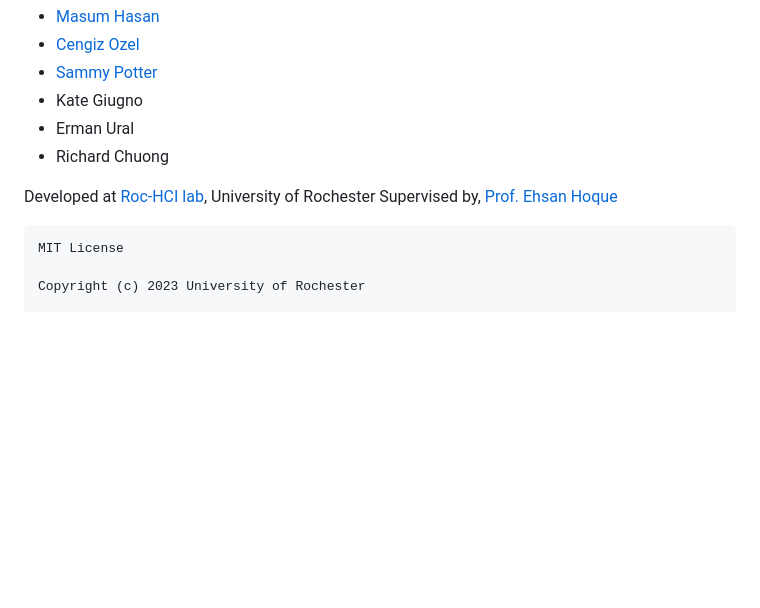
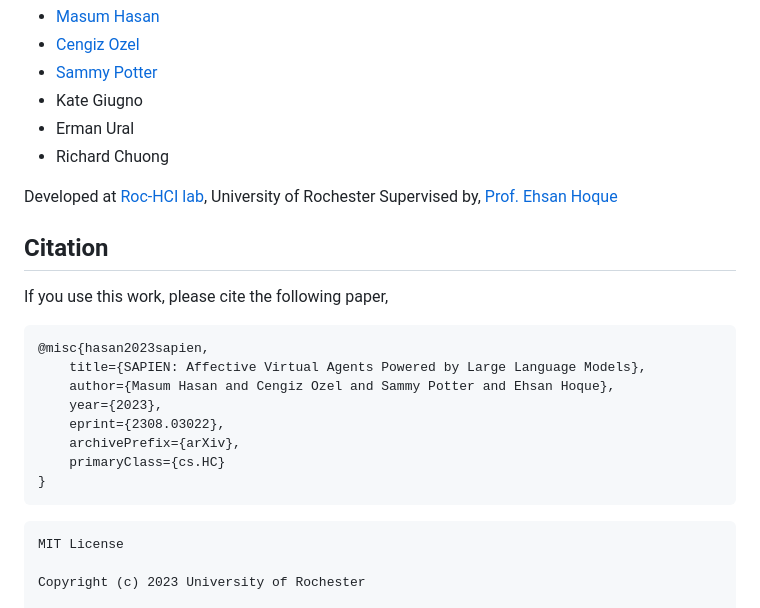
Before and after one commit to ROC-HCI/SAPIEN, a Markdown page: README.md, the part around the change. GitHub-like rendering; blank space fills up the shorter version.

````diff
--- a/README.md
+++ b/README.md
@@ -81,6 +81,20 @@ cd nodejs_page\platform_scripts\cmd & run_1.bat
 Developed at [Roc-HCI lab](https://roc-hci.com/), University of Rochester
 Supervised by, [Prof. Ehsan Hoque](https://hoques.com/)
 
+## Citation
+If you use this work, please cite the following paper,
+
+```
+@misc{hasan2023sapien,
+    title={SAPIEN: Affective Virtual Agents Powered by Large Language Models},
+    author={Masum Hasan and Cengiz Ozel and Sammy Potter and Ehsan Hoque},
+    year={2023},
+    eprint={2308.03022},
+    archivePrefix={arXiv},
+    primaryClass={cs.HC}
+}
+```
+
 
 ```
 MIT License
````
